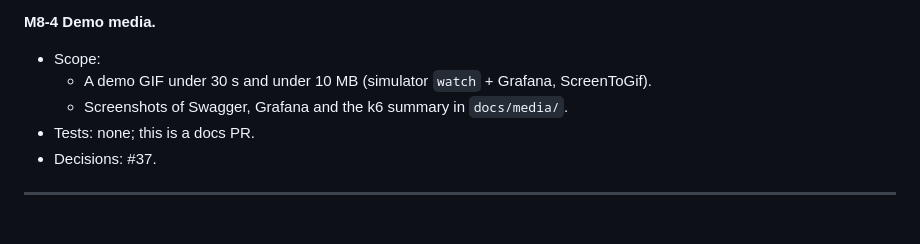
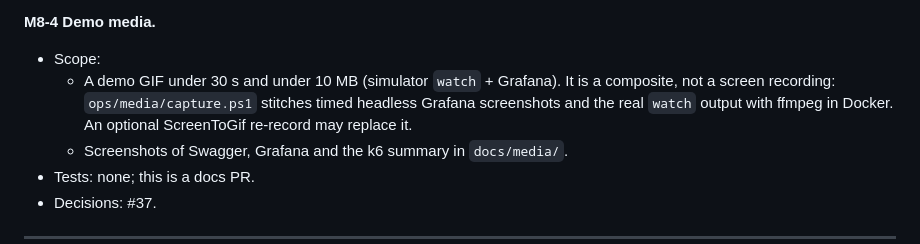
Before and after one commit to Danie1Le/Dropoff, a Markdown page: docs/PLAN.md, the part around the change. GitHub-like rendering; blank space fills up the shorter version.

```diff
--- a/docs/PLAN.md
+++ b/docs/PLAN.md
@@ -529,7 +529,7 @@ Goal: a repo a reviewer can understand at a glance.
 
 **M8-4 Demo media.**
 - Scope:
-  - A demo GIF under 30 s and under 10 MB (simulator `watch` + Grafana, ScreenToGif).
+  - A demo GIF under 30 s and under 10 MB (simulator `watch` + Grafana). It is a composite, not a screen recording: `ops/media/capture.ps1` stitches timed headless Grafana screenshots and the real `watch` output with ffmpeg in Docker. An optional ScreenToGif re-record may replace it.
   - Screenshots of Swagger, Grafana and the k6 summary in `docs/media/`.
 - Tests: none; this is a docs PR.
 - Decisions: #37.
```
Also changed, not shown: README.md (+17 -3 lines), docs/milestones/M8.md (+3 -1 lines), docs/media/demo.gif (added), docs/media/grafana-overview.png, docs/media/k6-summary.png (added), docs/media/swagger-order.png (added), 2 other files.
